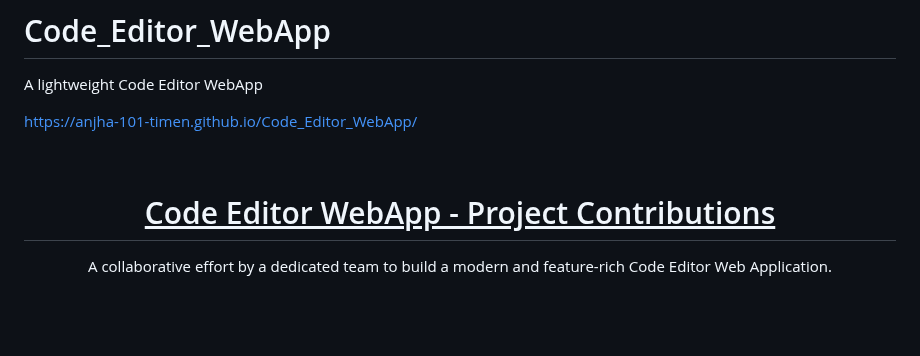
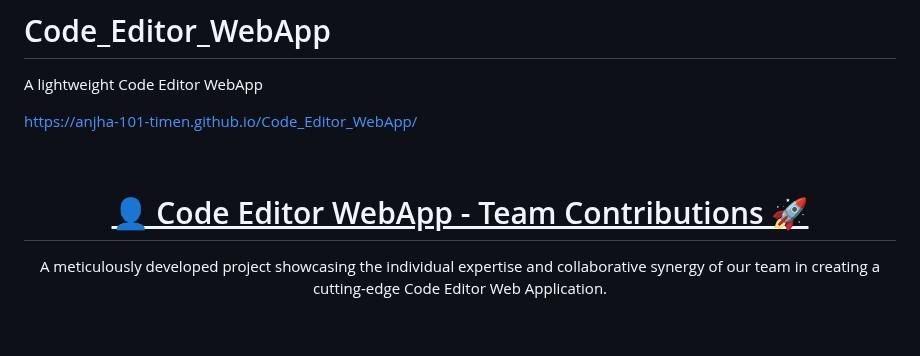
Before and after one commit to anjha-101-timen/Code_Editor_WebApp, a Markdown page: README.md, the part around one of its changes. Drawn GitHub-style.

```diff
--- a/README.md
+++ b/README.md
@@ -7,9 +7,9 @@ https://anjha-101-timen.github.io/Code_Editor_WebApp/
 <br>
 
 <div align="center">
-  <h1><ins><span style="color: #6200EE;">Code Editor WebApp - Project Contributions</span></ins></h1>
+  <h1><ins><span style="color: #3F51B5;">&#128100; Code Editor WebApp - Team Contributions &#128640;</span></ins></h1>
   <p style="font-size: 1.1em; color: #757575;">
-    A collaborative effort by a dedicated team to build a modern and feature-rich Code Editor Web Application.
+    A meticulously developed project showcasing the individual expertise and collaborative synergy of our team in creating a cutting-edge Code Editor Web Application.
   </p>
 </div>
 
```
Also changed, not shown: other parts of README.md (+69 -64 lines).
